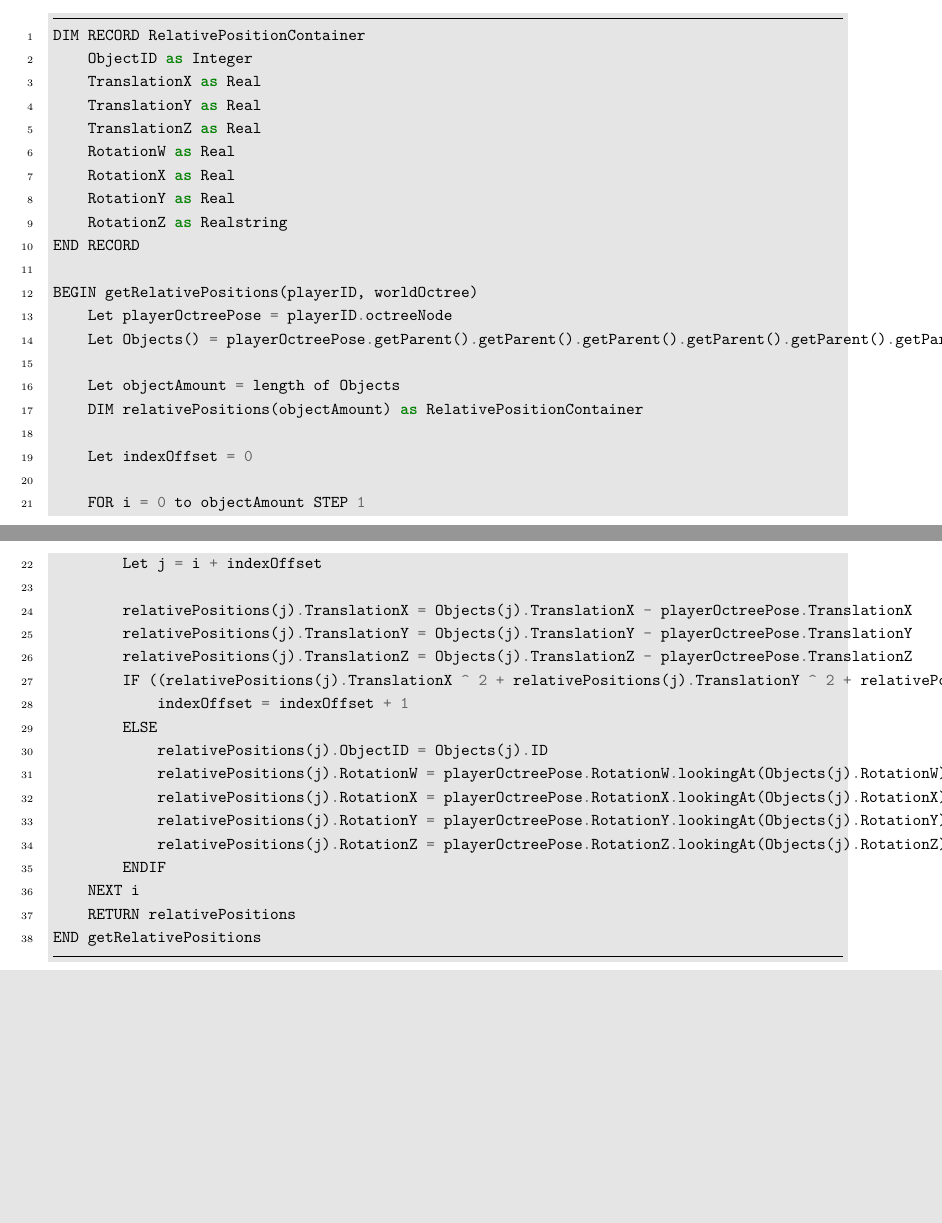
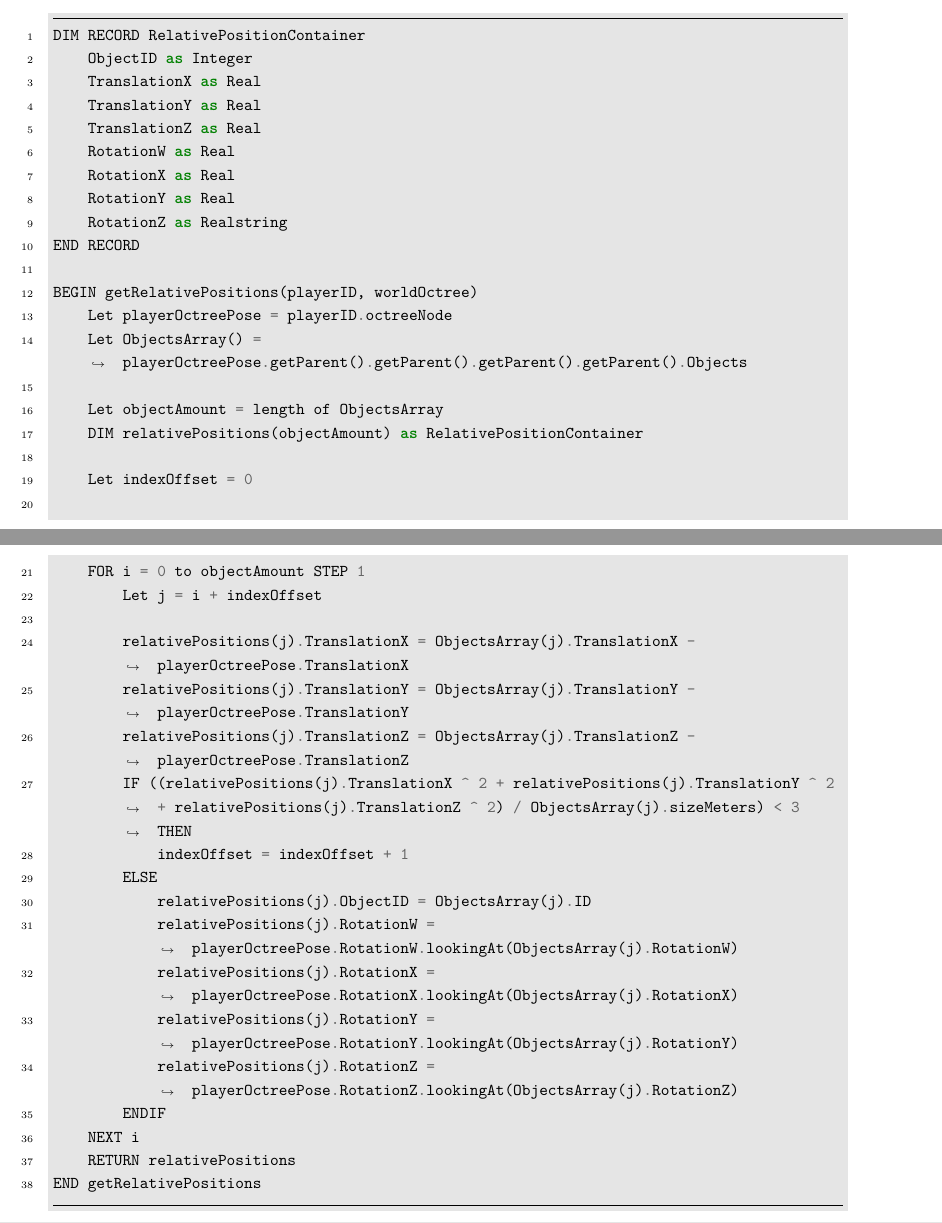
Before and after one commit to Avnzx/AZ-1, a LaTeX document (Documentation/parta.tex): two parts of pages 16 and 17 of 19, joined at a grey line, cut so that both start at the same text, the shorter picture padded with empty space. Compiled offline with LuaLaTeX.

Commit message:
finish psuedocode

```diff
--- a/Documentation/parta.tex
+++ b/Documentation/parta.tex
@@ -183,11 +183,10 @@ Function & Module & Description \\
  & Renderer & Contains code required to  \\ \hline
 \end{xltabular}
 
-
 \section{Psuedocode and Flowchart}
 \subsection{Psuedocode}
 \definecolor{LightGray}{gray}{0.9}
-\begin{minted}[frame=lines,framesep=2mm,baselinestretch=1.2,bgcolor=LightGray,fontsize=\footnotesize,linenos]{python}
+\begin{minted}[frame=lines,framesep=2mm,baselinestretch=1.2,bgcolor=LightGray,fontsize=\footnotesize,linenos,breaklines]{python}
 DIM RECORD RelativePositionContainer
     ObjectID as Integer
     TranslationX as Real
@@ -201,9 +200,9 @@ END RECORD
 
 BEGIN getRelativePositions(playerID, worldOctree)
     Let playerOctreePose = playerID.octreeNode
-    Let Objects() = playerOctreePose.getParent().getParent().getParent().getParent().getParent().getParent().Objects
+    Let ObjectsArray() = playerOctreePose.getParent().getParent().getParent().getParent().Objects
 
-    Let objectAmount = length of Objects
+    Let objectAmount = length of ObjectsArray
     DIM relativePositions(objectAmount) as RelativePositionContainer
 
     Let indexOffset = 0
@@ -211,17 +210,17 @@ BEGIN getRelativePositions(playerID, worldOctree)
     FOR i = 0 to objectAmount STEP 1
         Let j = i + indexOffset
 
-        relativePositions(j).TranslationX = Objects(j).TranslationX - playerOctreePose.TranslationX
-        relativePositions(j).TranslationY = Objects(j).TranslationY - playerOctreePose.TranslationY
-        relativePositions(j).TranslationZ = Objects(j).TranslationZ - playerOctreePose.TranslationZ
-        IF ((relativePositions(j).TranslationX ^ 2 + relativePositions(j).TranslationY ^ 2 + relativePositions(j).TranslationZ ^ 2) / Objects(j).sizeMeters) < 3 THEN
+        relativePositions(j).TranslationX = ObjectsArray(j).TranslationX - playerOctreePose.TranslationX
+        relativePositions(j).TranslationY = ObjectsArray(j).TranslationY - playerOctreePose.TranslationY
+        relativePositions(j).TranslationZ = ObjectsArray(j).TranslationZ - playerOctreePose.TranslationZ
+        IF ((relativePositions(j).TranslationX ^ 2 + relativePositions(j).TranslationY ^ 2 + relativePositions(j).TranslationZ ^ 2) / ObjectsArray(j).sizeMeters) < 3 THEN
             indexOffset = indexOffset + 1
         ELSE
-            relativePositions(j).ObjectID = Objects(j).ID
-            relativePositions(j).RotationW = playerOctreePose.RotationW.lookingAt(Objects(j).RotationW)
-            relativePositions(j).RotationX = playerOctreePose.RotationX.lookingAt(Objects(j).RotationX)
-            relativePositions(j).RotationY = playerOctreePose.RotationY.lookingAt(Objects(j).RotationY)
-            relativePositions(j).RotationZ = playerOctreePose.RotationZ.lookingAt(Objects(j).RotationZ)
+            relativePositions(j).ObjectID = ObjectsArray(j).ID
+            relativePositions(j).RotationW = playerOctreePose.RotationW.lookingAt(ObjectsArray(j).RotationW)
+            relativePositions(j).RotationX = playerOctreePose.RotationX.lookingAt(ObjectsArray(j).RotationX)
+            relativePositions(j).RotationY = playerOctreePose.RotationY.lookingAt(ObjectsArray(j).RotationY)
+            relativePositions(j).RotationZ = playerOctreePose.RotationZ.lookingAt(ObjectsArray(j).RotationZ)
         ENDIF
     NEXT i
     RETURN relativePositions
```
